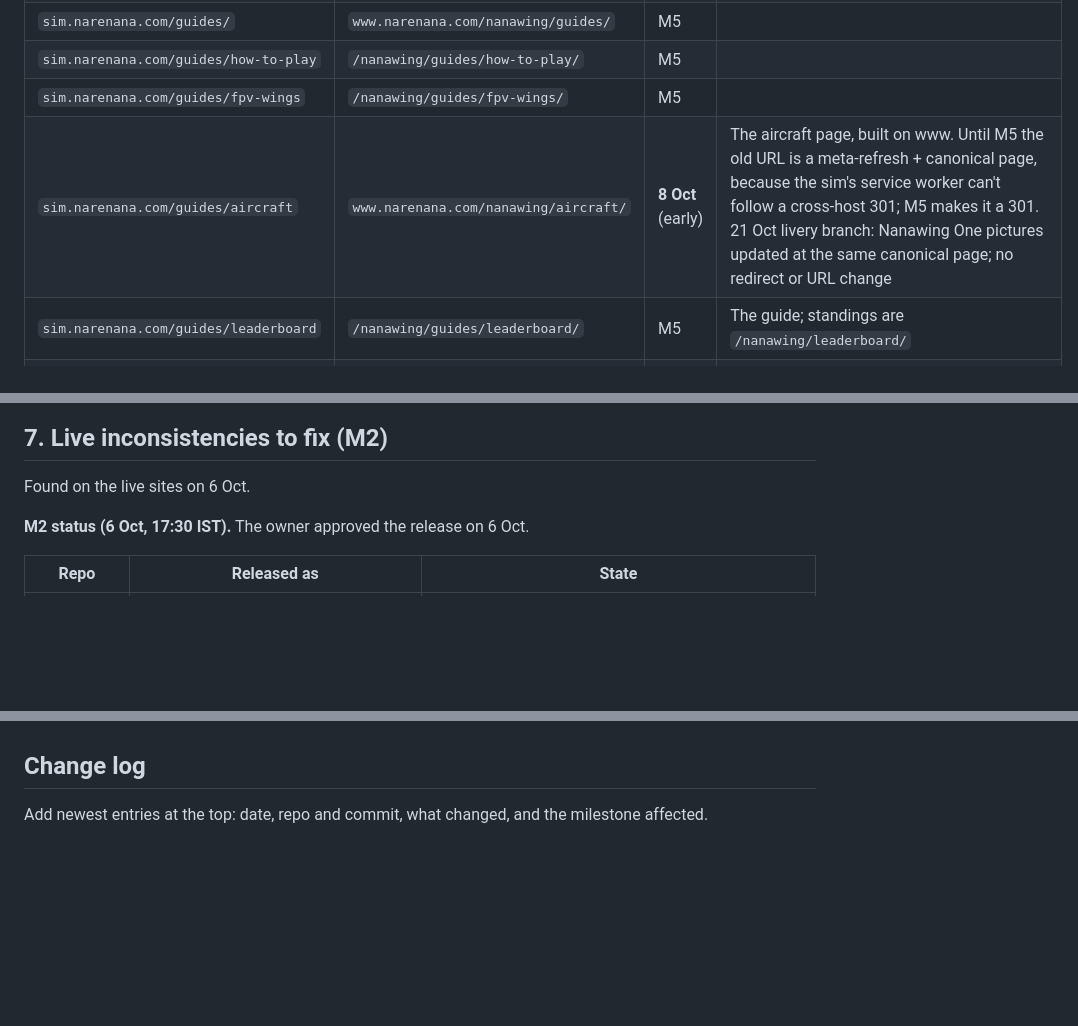
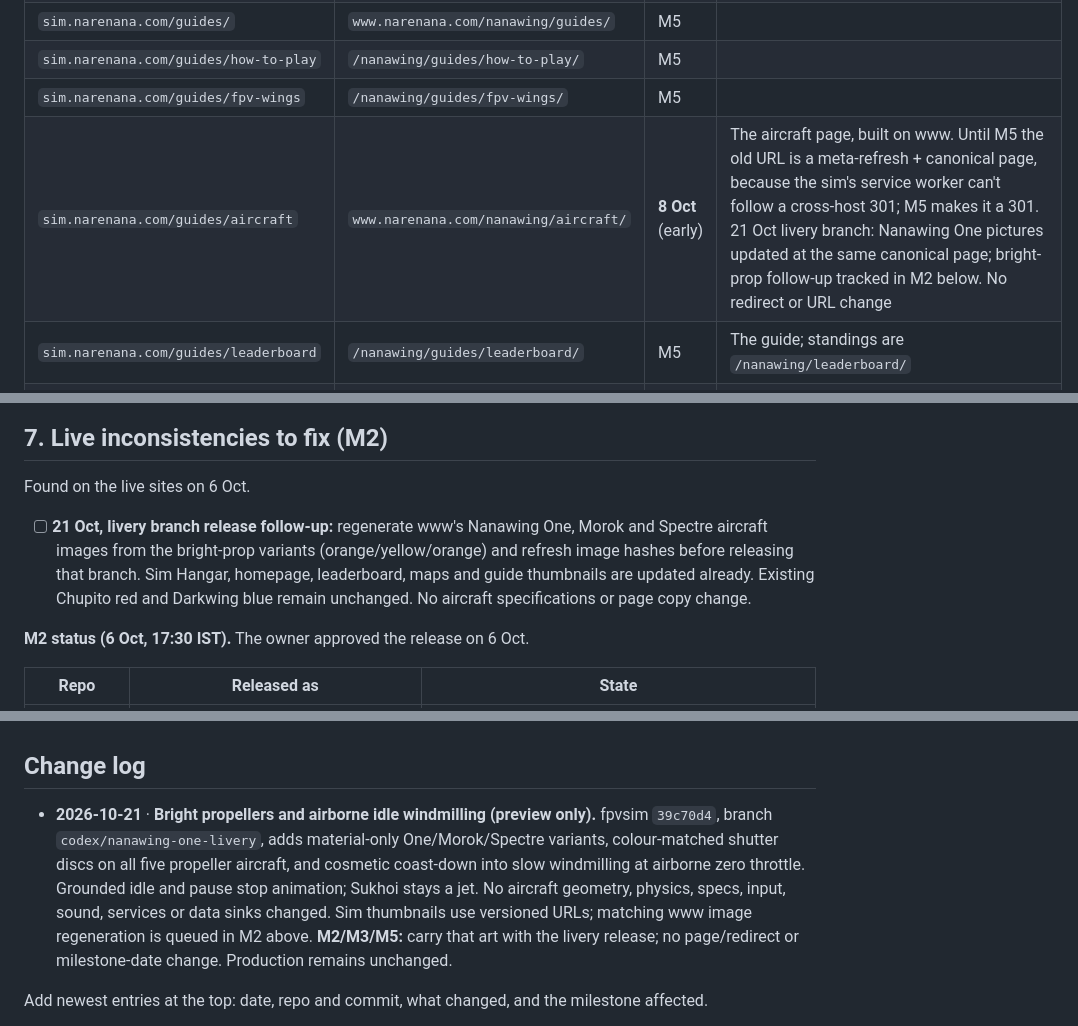
Before and after one commit to narenana/narenana-website, a Markdown page: docs/site-consolidation-plan.md, 3 parts joined by grey strips. GitHub-like rendering; blank space fills up the shorter version.

Commit message:
docs: track bright propeller appearance and release art follow-up [skip ci]

```diff
--- a/docs/site-consolidation-plan.md
+++ b/docs/site-consolidation-plan.md
@@ -245,7 +245,7 @@ Frozen 6 Oct. Edit this table whenever a page is added, removed or renamed befor
 | `sim.narenana.com/guides/` | `www.narenana.com/nanawing/guides/` | M5 | |
 | `sim.narenana.com/guides/how-to-play` | `/nanawing/guides/how-to-play/` | M5 | |
 | `sim.narenana.com/guides/fpv-wings` | `/nanawing/guides/fpv-wings/` | M5 | |
-| `sim.narenana.com/guides/aircraft` | `www.narenana.com/nanawing/aircraft/` | **8 Oct** (early) | The aircraft page, built on www. Until M5 the old URL is a meta-refresh + canonical page, because the sim's service worker can't follow a cross-host 301; M5 makes it a 301. 21 Oct livery branch: Nanawing One pictures updated at the same canonical page; no redirect or URL change |
+| `sim.narenana.com/guides/aircraft` | `www.narenana.com/nanawing/aircraft/` | **8 Oct** (early) | The aircraft page, built on www. Until M5 the old URL is a meta-refresh + canonical page, because the sim's service worker can't follow a cross-host 301; M5 makes it a 301. 21 Oct livery branch: Nanawing One pictures updated at the same canonical page; bright-prop follow-up tracked in M2 below. No redirect or URL change |
 | `sim.narenana.com/guides/leaderboard` | `/nanawing/guides/leaderboard/` | M5 | The guide; standings are `/nanawing/leaderboard/` |
 | `sim.narenana.com/guides/how-its-built` | `/nanawing/guides/how-its-built/` | M5 | |
 | `sim.narenana.com/guides/fpv-simulator-no-controller` | `/nanawing/guides/fpv-simulator-no-controller/` | M5 | |
@@ -270,6 +270,8 @@ Rules: every old URL gets one 301 to its exact new URL, never a chain or a catch
 ## 7. Live inconsistencies to fix (M2)
 
 Found on the live sites on 6 Oct.
+
+- [ ] **21 Oct, livery branch release follow-up:** regenerate www's Nanawing One, Morok and Spectre aircraft images from the bright-prop variants (orange/yellow/orange) and refresh image hashes before releasing that branch. Sim Hangar, homepage, leaderboard, maps and guide thumbnails are updated already. Existing Chupito red and Darkwing blue remain unchanged. No aircraft specifications or page copy change.
 
 **M2 status (6 Oct, 17:30 IST).** The owner approved the release on 6 Oct.
 
@@ -450,6 +453,8 @@ Log the cutover dates in GA4 and on `/stats`, so the comparison is honest.
 - **After a cutover:** turn off the zone redirect rule (instant, no deploy). The old pages are still deployed on their hosts until the 7 Dec checkpoint.
 
 ## Change log
+
+- **2026-10-21** · **Bright propellers and airborne idle windmilling (preview only).** fpvsim `39c70d4`, branch `codex/nanawing-one-livery`, adds material-only One/Morok/Spectre variants, colour-matched shutter discs on all five propeller aircraft, and cosmetic coast-down into slow windmilling at airborne zero throttle. Grounded idle and pause stop animation; Sukhoi stays a jet. No aircraft geometry, physics, specs, input, sound, services or data sinks changed. Sim thumbnails use versioned URLs; matching www image regeneration is queued in M2 above. **M2/M3/M5:** carry that art with the livery release; no page/redirect or milestone-date change. Production remains unchanged.
 
 Add newest entries at the top: date, repo and commit, what changed, and the milestone affected.
 
```
Also changed, not shown: other parts of docs/site-consolidation-plan.md (+1 -0 lines).
